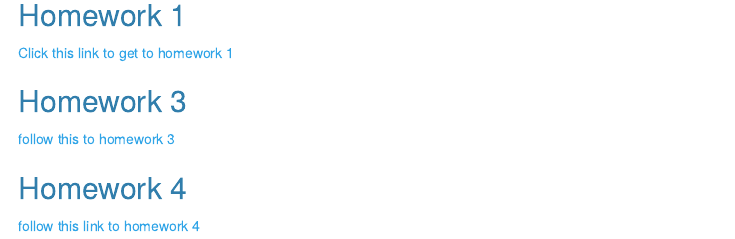
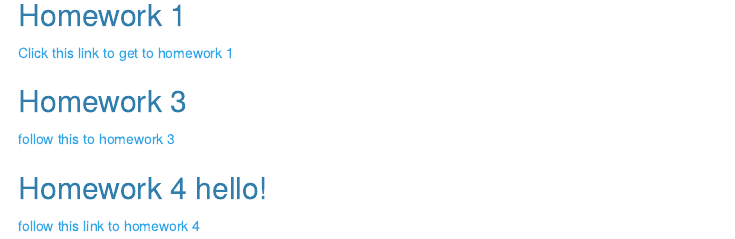
Before and after one commit to aehall26/HallBio381, an R Markdown document (index.Rmd): the page in a window 1100 px wide, from 420 px down. Rendered offline with R 4.5, knitr and Pandoc, with nearby package versions.

```diff
--- a/index.Rmd
+++ b/index.Rmd
@@ -17,5 +17,5 @@
 ## Homework 3
 [follow this to homework 3](HomeworkThree.html)
 
-## Homework 4
+## Homework 4 hello!
 [follow this link to homework 4](HomeworkFour.html)
```
Also changed, not shown: index.html.
